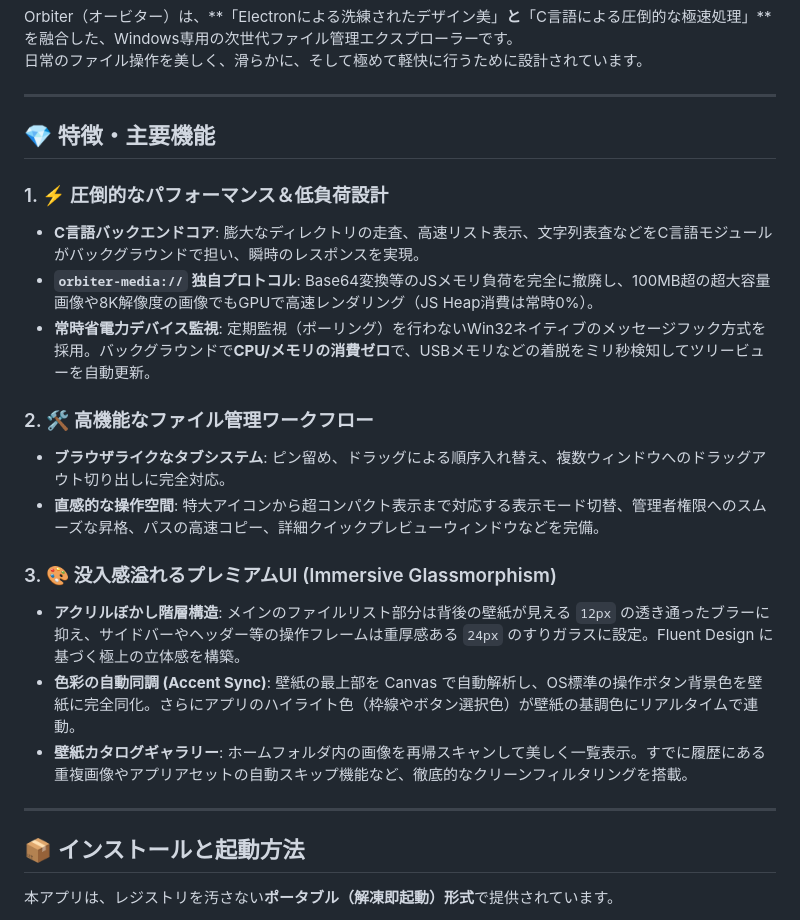
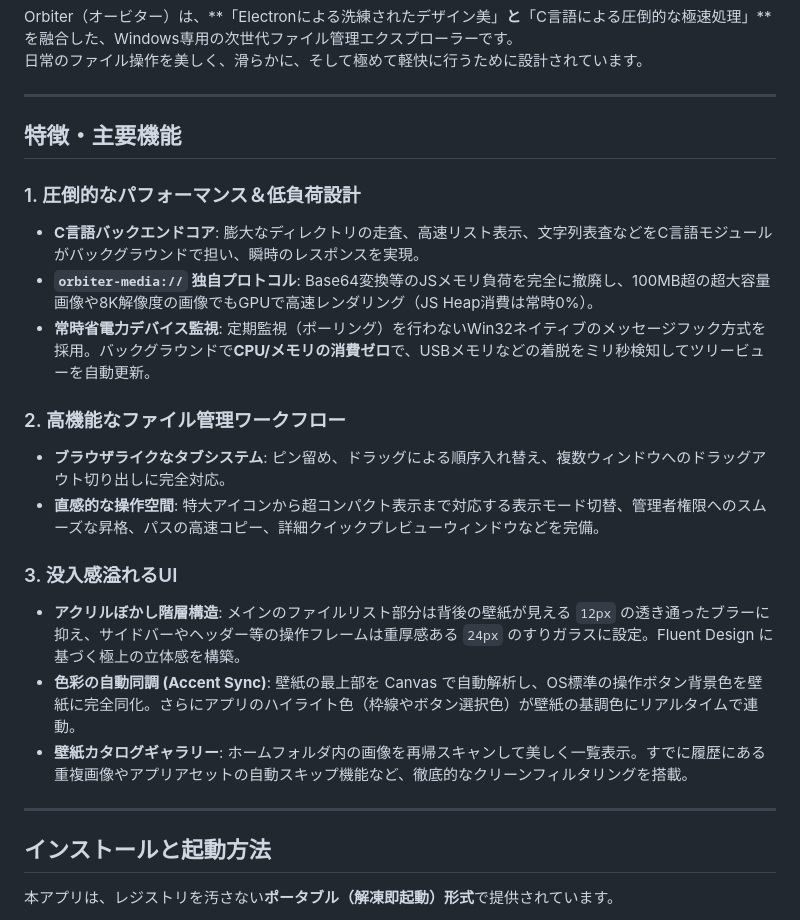
Before and after one commit to Lond0612/Modern_filer, a Markdown page: README.md, the part around one of its changes. Drawn GitHub-style.

Commit message:
Update README formatting and content clarity

```diff
--- a/README.md
+++ b/README.md
@@ -10,25 +10,25 @@ Orbiter（オービター）は、**「Electronによる洗練されたデザイ
 
 ---
 
-## 💎 特徴・主要機能
+## 特徴・主要機能
 
-### 1. ⚡ 圧倒的なパフォーマンス＆低負荷設計
+### 1. 圧倒的なパフォーマンス＆低負荷設計
 - **C言語バックエンドコア**: 膨大なディレクトリの走査、高速リスト表示、文字列表査などをC言語モジュールがバックグラウンドで担い、瞬時のレスポンスを実現。
 - **`orbiter-media://` 独自プロトコル**: Base64変換等のJSメモリ負荷を完全に撤廃し、100MB超の超大容量画像や8K解像度の画像でもGPUで高速レンダリング（JS Heap消費は常時0%）。
 - **常時省電力デバイス監視**: 定期監視（ポーリング）を行わないWin32ネイティブのメッセージフック方式を採用。バックグラウンドで**CPU/メモリの消費ゼロ**で、USBメモリなどの着脱をミリ秒検知してツリービューを自動更新。
 
-### 2. 🛠️ 高機能なファイル管理ワークフロー
+### 2. 高機能なファイル管理ワークフロー
 - **ブラウザライクなタブシステム**: ピン留め、ドラッグによる順序入れ替え、複数ウィンドウへのドラッグアウト切り出しに完全対応。
 - **直感的な操作空間**: 特大アイコンから超コンパクト表示まで対応する表示モード切替、管理者権限へのスムーズな昇格、パスの高速コピー、詳細クイックプレビューウィンドウなどを完備。
 
-### 3. 🎨 没入感溢れるプレミアムUI (Immersive Glassmorphism)
+### 3. 没入感溢れるUI
 - **アクリルぼかし階層構造**: メインのファイルリスト部分は背後の壁紙が見える `12px` の透き通ったブラーに抑え、サイドバーやヘッダー等の操作フレームは重厚感ある `24px` のすりガラスに設定。Fluent Design に基づく極上の立体感を構築。
 - **色彩の自動同調 (Accent Sync)**: 壁紙の最上部を Canvas で自動解析し、OS標準の操作ボタン背景色を壁紙に完全同化。さらにアプリのハイライト色（枠線やボタン選択色）が壁紙の基調色にリアルタイムで連動。
 - **壁紙カタログギャラリー**: ホームフォルダ内の画像を再帰スキャンして美しく一覧表示。すでに履歴にある重複画像やアプリアセットの自動スキップ機能など、徹底的なクリーンフィルタリングを搭載。
 
 ---
 
-## 📦 インストールと起動方法
+## インストールと起動方法
 
 本アプリは、レジストリを汚さない**ポータブル（解凍即起動）形式**で提供されています。
 
```
Also changed, not shown: other parts of README.md (+2 -2 lines).
